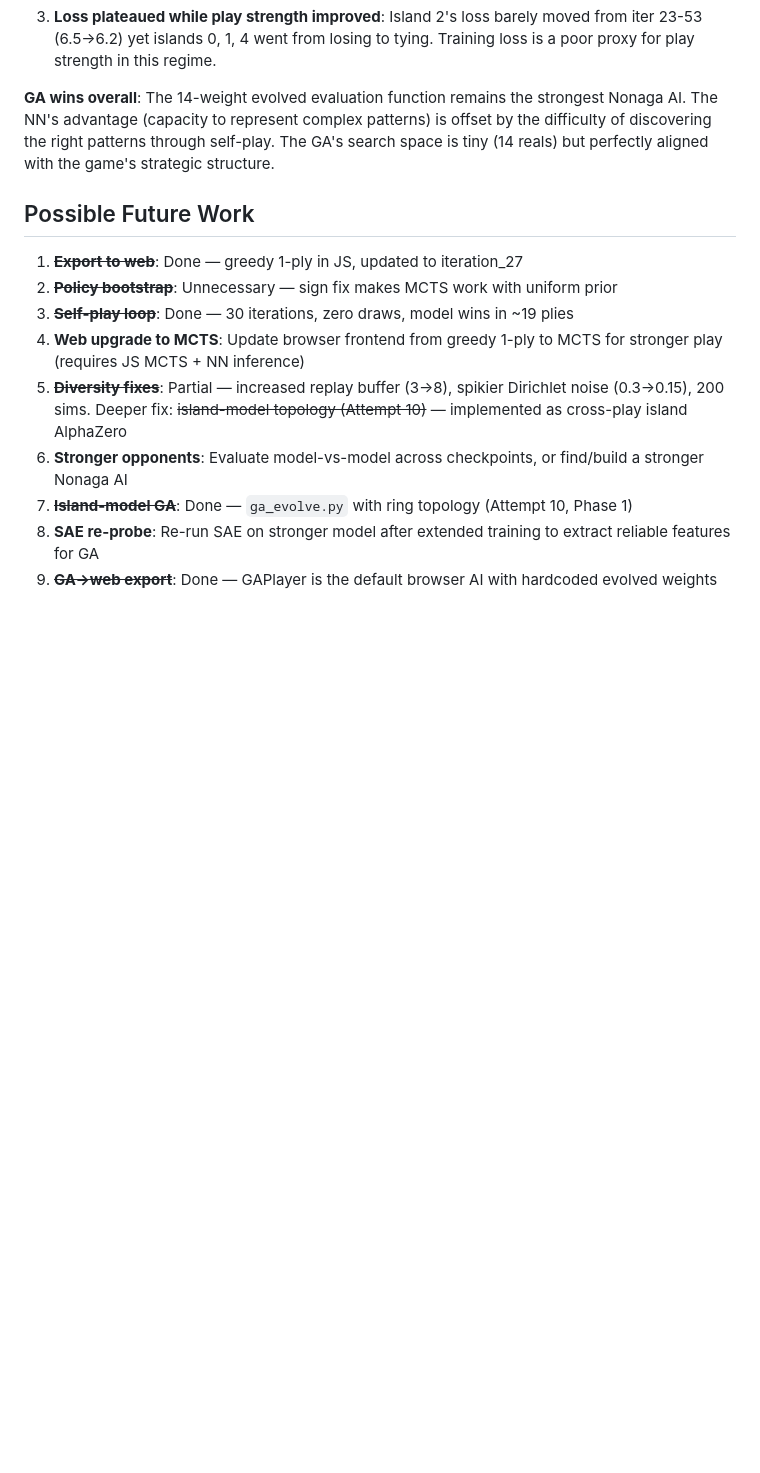
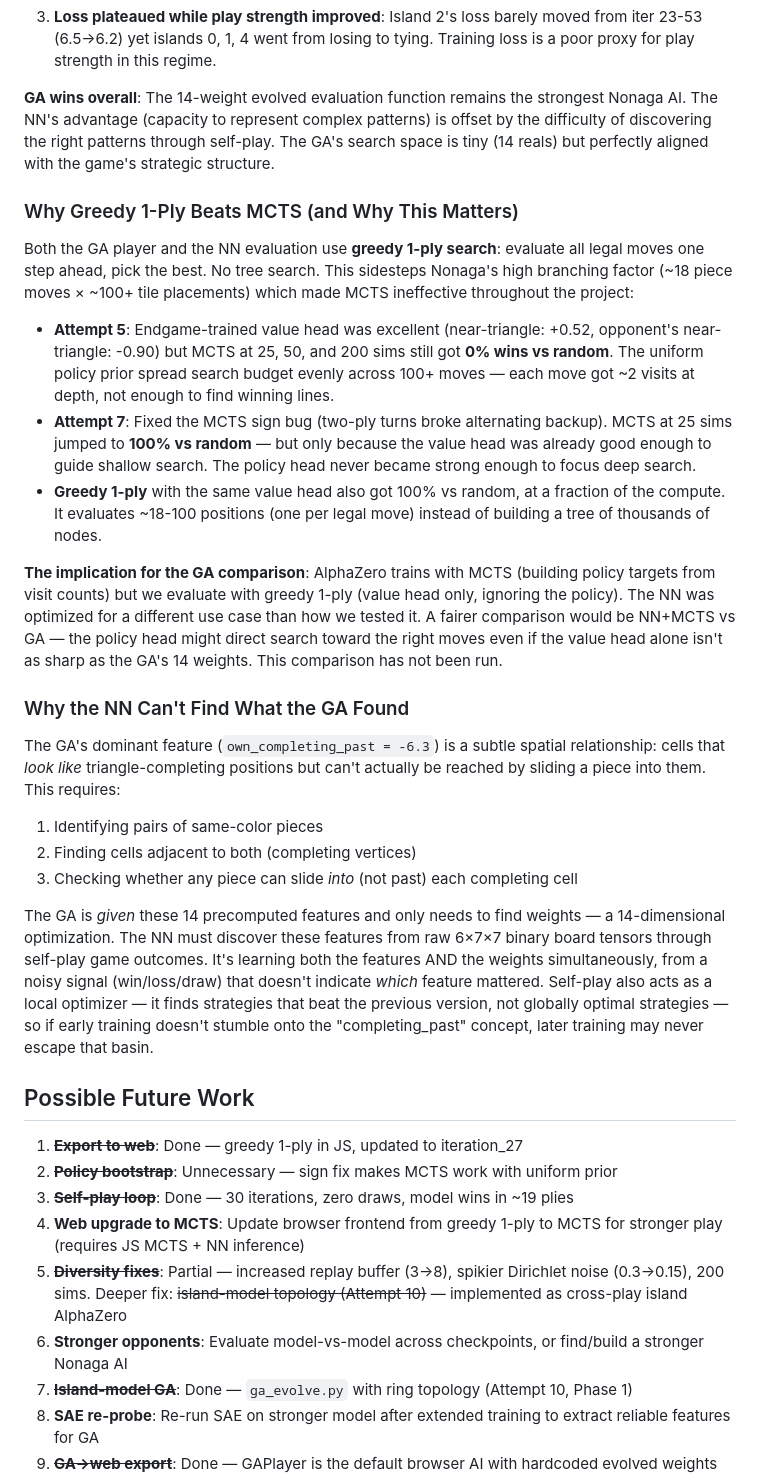
Before and after one commit to RaggedR/nonaga, a Markdown page: DESIGN_DECISIONS.md, the part around the change. Drawn GitHub-style; blank space fills up the shorter version.

Commit message:
docs: explain why greedy 1-ply beats MCTS and why NN can't match GA
Documents Nonaga's high branching factor making MCTS ineffective,
how greedy 1-ply sidesteps this, the unfair comparison (NN trained
with MCTS but evaluated without it), and why feature discovery from
raw board state is fundamentally harder than weight optimization.

Co-Authored-By: Claude Opus 4.6 <noreply@anthropic.com>

```diff
--- a/DESIGN_DECISIONS.md
+++ b/DESIGN_DECISIONS.md
@@ -312,6 +312,26 @@ Results (53 iterations completed across multiple sessions):
 
 **GA wins overall**: The 14-weight evolved evaluation function remains the strongest Nonaga AI. The NN's advantage (capacity to represent complex patterns) is offset by the difficulty of discovering the right patterns through self-play. The GA's search space is tiny (14 reals) but perfectly aligned with the game's strategic structure.
 
+### Why Greedy 1-Ply Beats MCTS (and Why This Matters)
+
+Both the GA player and the NN evaluation use **greedy 1-ply search**: evaluate all legal moves one step ahead, pick the best. No tree search. This sidesteps Nonaga's high branching factor (~18 piece moves × ~100+ tile placements) which made MCTS ineffective throughout the project:
+
+- **Attempt 5**: Endgame-trained value head was excellent (near-triangle: +0.52, opponent's near-triangle: -0.90) but MCTS at 25, 50, and 200 sims still got **0% wins vs random**. The uniform policy prior spread search budget evenly across 100+ moves — each move got ~2 visits at depth, not enough to find winning lines.
+- **Attempt 7**: Fixed the MCTS sign bug (two-ply turns broke alternating backup). MCTS at 25 sims jumped to **100% vs random** — but only because the value head was already good enough to guide shallow search. The policy head never became strong enough to focus deep search.
+- **Greedy 1-ply** with the same value head also got 100% vs random, at a fraction of the compute. It evaluates ~18-100 positions (one per legal move) instead of building a tree of thousands of nodes.
+
+**The implication for the GA comparison**: AlphaZero trains with MCTS (building policy targets from visit counts) but we evaluate with greedy 1-ply (value head only, ignoring the policy). The NN was optimized for a different use case than how we tested it. A fairer comparison would be NN+MCTS vs GA — the policy head might direct search toward the right moves even if the value head alone isn't as sharp as the GA's 14 weights. This comparison has not been run.
+
+### Why the NN Can't Find What the GA Found
+
+The GA's dominant feature (`own_completing_past = -6.3`) is a subtle spatial relationship: cells that *look like* triangle-completing positions but can't actually be reached by sliding a piece into them. This requires:
+
+1. Identifying pairs of same-color pieces
+2. Finding cells adjacent to both (completing vertices)
+3. Checking whether any piece can slide *into* (not past) each completing cell
+
+The GA is *given* these 14 precomputed features and only needs to find weights — a 14-dimensional optimization. The NN must discover these features from raw 6×7×7 binary board tensors through self-play game outcomes. It's learning both the features AND the weights simultaneously, from a noisy signal (win/loss/draw) that doesn't indicate *which* feature mattered. Self-play also acts as a local optimizer — it finds strategies that beat the previous version, not globally optimal strategies — so if early training doesn't stumble onto the "completing_past" concept, later training may never escape that basin.
+
 ## Possible Future Work
 
 1. ~~**Export to web**~~: Done — greedy 1-ply in JS, updated to iteration_27
```
